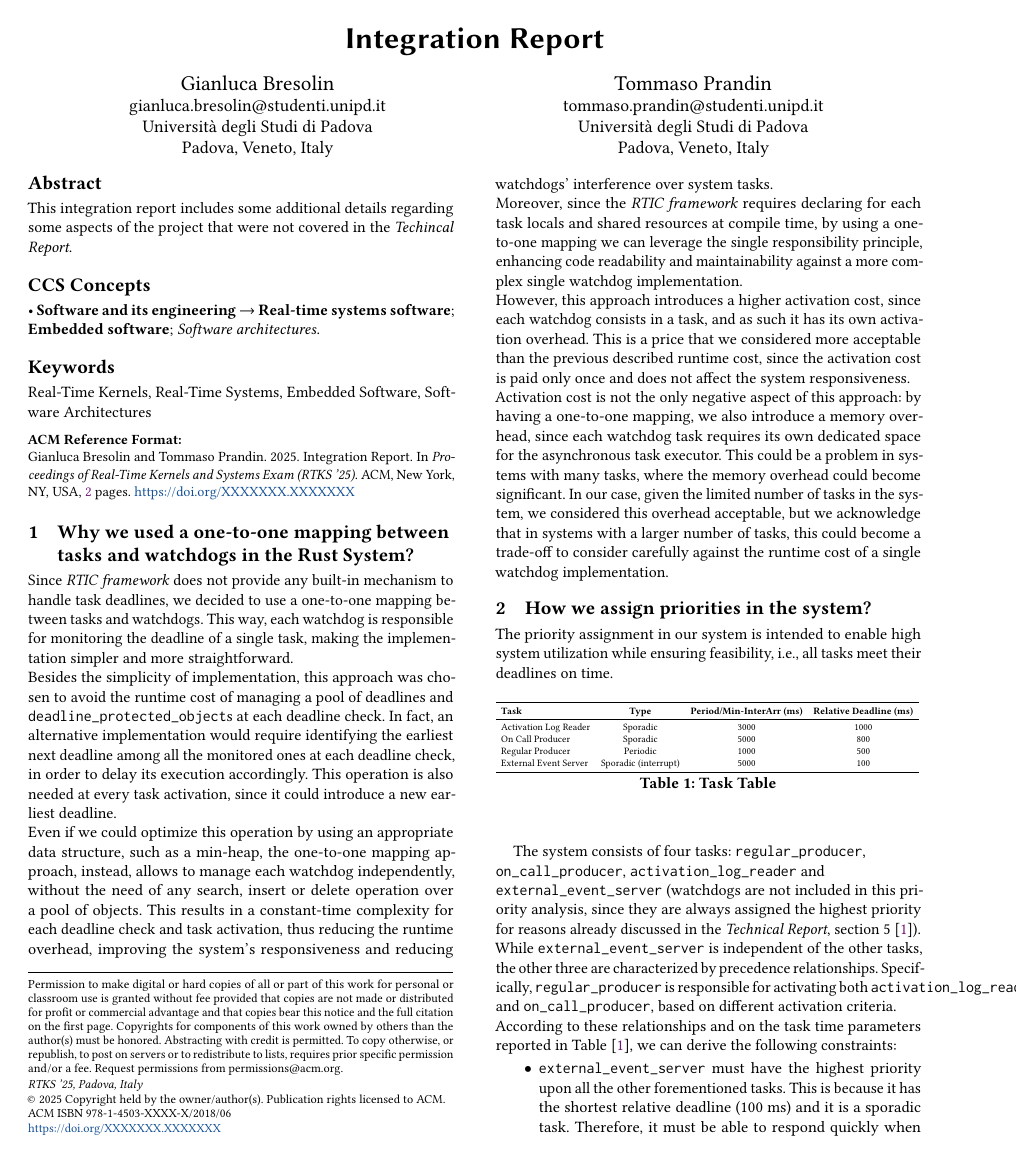
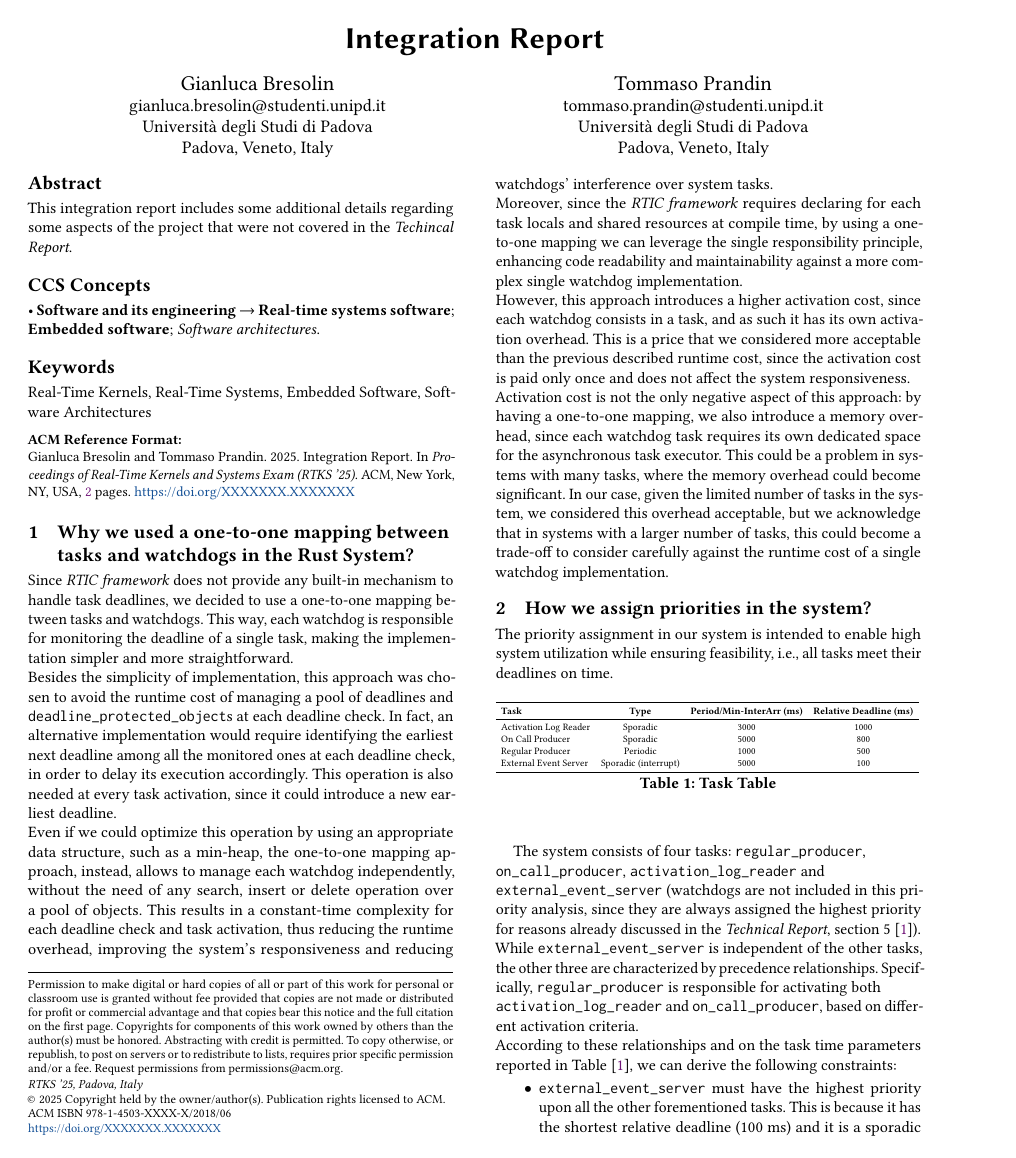
Before and after one commit to tommasoprandin/rtks, a LaTeX paper (integration/integration.tex): page 1 of 2. Compiled offline with pdfLaTeX.

Commit message:
Fix pagination issue.

```diff
--- a/integration/integration.tex
+++ b/integration/integration.tex
@@ -259,7 +259,7 @@ already discussed in the \textit{Technical Report}, section 5
 \cite{TechnicalReport}). \\
 While \texttt{external\_event\_server} is independent of the other tasks, the
 other three are characterized by precedence relationships. Specifically,
-\texttt{regular\_producer} is responsible for activating both
+\texttt{regular\_producer} is responsible for activating both \\
 \texttt{activation\_log\_reader} and \texttt{on\_call\_producer}, based on
 different activation criteria. \\
 According to these relationships and on the task time parameters reported in Table
```
Also changed, not shown: techreport/sections/execution-times.tex (+2 -1 lines), integration/integration.pdf, integration/integration.tex (8 more changed lines).
